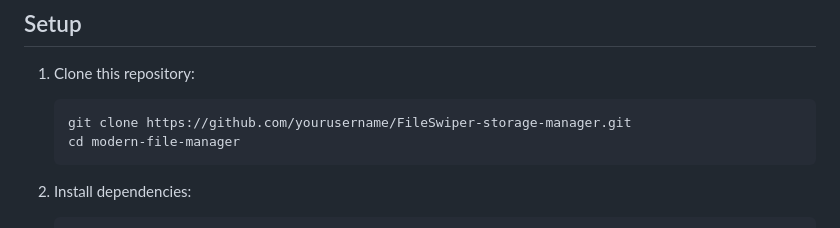
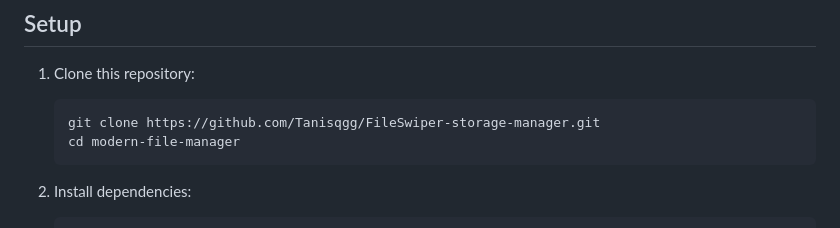
Before and after one commit to Tanisqgg/FileSwiper-storage-manager, a Markdown page: README.md, the part around the change. GitHub-like rendering.

Commit message:
updated readme1.1

````diff
--- a/README.md
+++ b/README.md
@@ -68,7 +68,7 @@ Unknown Files such as videos and other old files can be opened before confirming
 
 1. Clone this repository:
    ```bash
-   git clone https://github.com/yourusername/FileSwiper-storage-manager.git
+   git clone https://github.com/Tanisqgg/FileSwiper-storage-manager.git
    cd modern-file-manager
    ```
 
````
